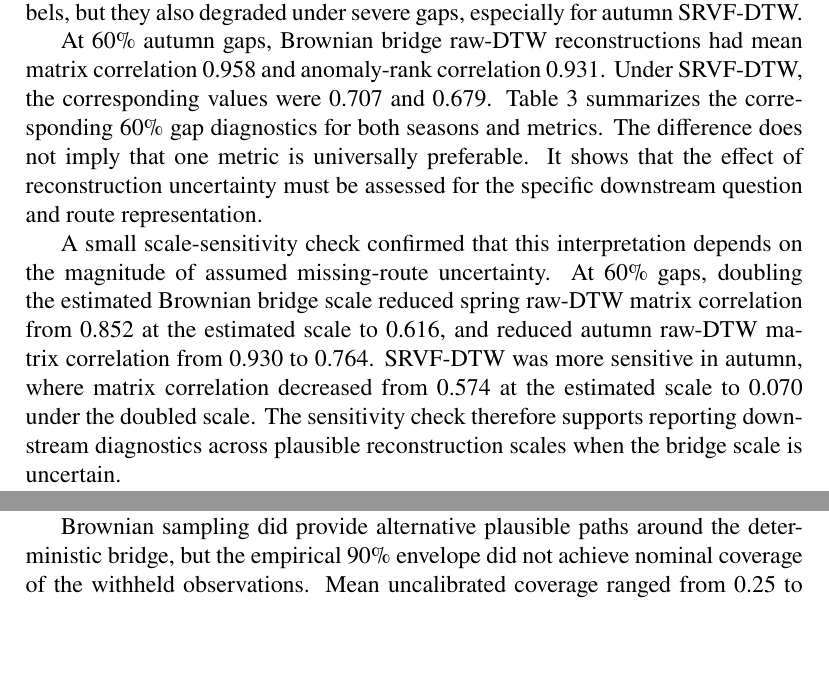
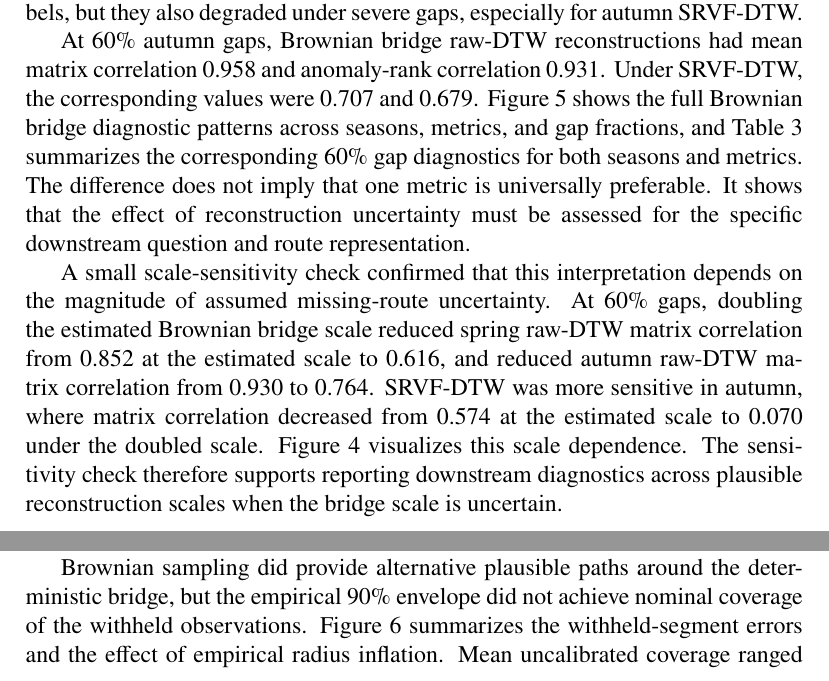
Before and after one commit to cliffyb824/bird-migration-trajectory-metrics, a LaTeX paper (submission/latex/main.tex, which reads submission/latex/body.tex): two parts of pages 13 and 14 of 21, joined at a grey line, cut so that both start at the same text, the shorter picture padded with empty space. Compiled offline with pdfLaTeX.

Commit message:
reference all main text figures

```diff
--- a/submission/latex/body.tex
+++ b/submission/latex/body.tex
@@ -248,9 +248,9 @@ The Brownian bridge experiment estimated movement perturbation scales from obser
 
 In the season-aware batch experiment, 30 spring and 30 autumn transit routes were evaluated at 20\%, 40\%, and 60\% contiguous gap fractions. For each season and gap fraction, three repeated gap placements were generated, and six Brownian bridge samples were drawn per gap placement. Results showed that downstream stability depended on metric, season, and diagnostic. Raw-DTW distance-matrix correlations remained relatively high, while SRVF-DTW distance stability declined more strongly in some conditions. Cluster agreement was the least stable downstream conclusion. Anomaly rankings were often more stable than cluster labels, but they also degraded under severe gaps, especially for autumn SRVF-DTW.
 
-At 60\% autumn gaps, Brownian bridge raw-DTW reconstructions had mean matrix correlation 0.958 and anomaly-rank correlation 0.931. Under SRVF-DTW, the corresponding values were 0.707 and 0.679. Table~\ref{tab:brownian-60} summarizes the corresponding 60\% gap diagnostics for both seasons and metrics. The difference does not imply that one metric is universally preferable. It shows that the effect of reconstruction uncertainty must be assessed for the specific downstream question and route representation.
+At 60\% autumn gaps, Brownian bridge raw-DTW reconstructions had mean matrix correlation 0.958 and anomaly-rank correlation 0.931. Under SRVF-DTW, the corresponding values were 0.707 and 0.679. Figure~\ref{fig:brownian-bridge-batch} shows the full Brownian bridge diagnostic patterns across seasons, metrics, and gap fractions, and Table~\ref{tab:brownian-60} summarizes the corresponding 60\% gap diagnostics for both seasons and metrics. The difference does not imply that one metric is universally preferable. It shows that the effect of reconstruction uncertainty must be assessed for the specific downstream question and route representation.
 
-A small scale-sensitivity check confirmed that this interpretation depends on the magnitude of assumed missing-route uncertainty. At 60\% gaps, doubling the estimated Brownian bridge scale reduced spring raw-DTW matrix correlation from 0.852 at the estimated scale to 0.616, and reduced autumn raw-DTW matrix correlation from 0.930 to 0.764. SRVF-DTW was more sensitive in autumn, where matrix correlation decreased from 0.574 at the estimated scale to 0.070 under the doubled scale. The sensitivity check therefore supports reporting downstream diagnostics across plausible reconstruction scales when the bridge scale is uncertain.
+A small scale-sensitivity check confirmed that this interpretation depends on the magnitude of assumed missing-route uncertainty. At 60\% gaps, doubling the estimated Brownian bridge scale reduced spring raw-DTW matrix correlation from 0.852 at the estimated scale to 0.616, and reduced autumn raw-DTW matrix correlation from 0.930 to 0.764. SRVF-DTW was more sensitive in autumn, where matrix correlation decreased from 0.574 at the estimated scale to 0.070 under the doubled scale. Figure~\ref{fig:brownian-scale-sensitivity} visualizes this scale dependence. The sensitivity check therefore supports reporting downstream diagnostics across plausible reconstruction scales when the bridge scale is uncertain.
 
 \begin{figure}[t]
 \centering
@@ -288,7 +288,7 @@ Autumn & SRVF-DTW & 0.000352 & 0.707 & 0.096 & 0.493 & 0.679 & 0.622 \\
 
 The withheld-segment validation showed that the Brownian bridge baseline should not be interpreted as a calibrated true-path reconstruction model. Table~\ref{tab:withheld-validation} summarizes the validation diagnostics. Deterministic spherical bridge mean error increased with withheld fraction, from 74.1 km to 171.2 km in spring and from 59.8 km to 140.8 km in autumn. The pointwise center of the Brownian bridge samples had similar mean error, ranging from 75.6 km to 172.8 km in spring and from 61.8 km to 143.8 km in autumn.
 
-Brownian sampling did provide alternative plausible paths around the deterministic bridge, but the empirical 90\% envelope did not achieve nominal coverage of the withheld observations. Mean uncalibrated coverage ranged from 0.25 to 0.46 in spring and from 0.51 to 0.69 in autumn. The empirical calibration diagnostic estimated radius-inflation factors of 3.8 to 5.3 in spring and 6.5 to 8.0 in autumn, after which the calibrated pointwise coverage was approximately 0.89 to 0.90 across conditions. These results support the conservative interpretation of the Brownian bridge used in this paper: it is useful for stress-testing downstream route-comparison conclusions, but its uncertainty envelope should be validated and calibrated before being treated as a nominal coverage statement.
+Brownian sampling did provide alternative plausible paths around the deterministic bridge, but the empirical 90\% envelope did not achieve nominal coverage of the withheld observations. Figure~\ref{fig:validation-calibration-summary} summarizes the withheld-segment errors and the effect of empirical radius inflation. Mean uncalibrated coverage ranged from 0.25 to 0.46 in spring and from 0.51 to 0.69 in autumn. The empirical calibration diagnostic estimated radius-inflation factors of 3.8 to 5.3 in spring and 6.5 to 8.0 in autumn, after which the calibrated pointwise coverage was approximately 0.89 to 0.90 across conditions. These results support the conservative interpretation of the Brownian bridge used in this paper: it is useful for stress-testing downstream route-comparison conclusions, but its uncertainty envelope should be validated and calibrated before being treated as a nominal coverage statement.
 
 \begin{figure}[t]
 \centering
```
Also changed, not shown: submission/latex/body.tex (4 more changed lines).
